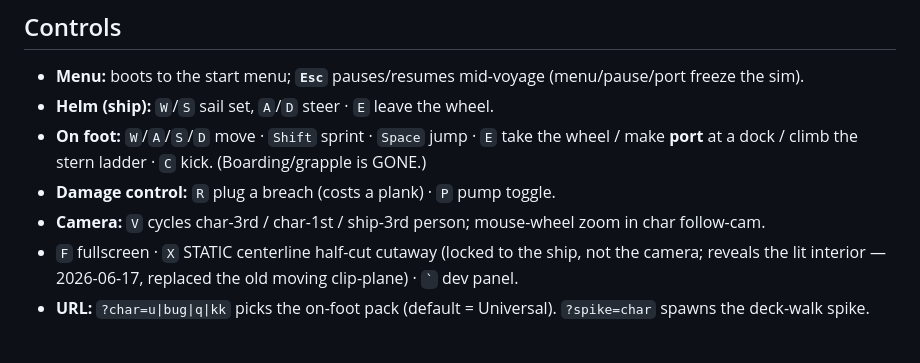
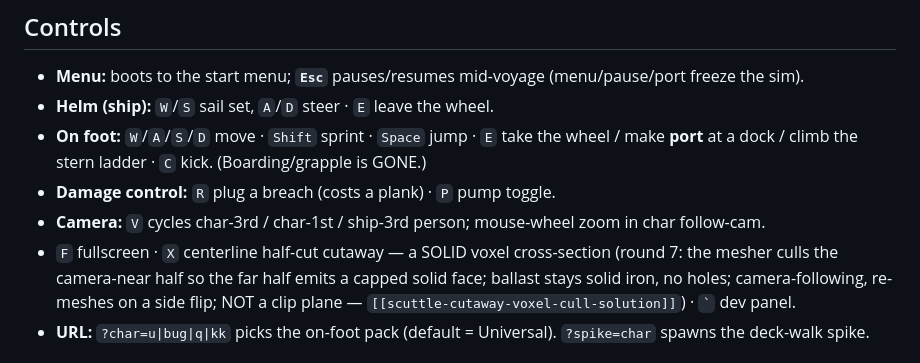
Before and after one commit to JoshKappler/scuttle, a Markdown page: CLAUDE.md, the part around one of its changes. Drawn GitHub-style.

```diff
--- a/CLAUDE.md
+++ b/CLAUDE.md
@@ -41,7 +41,7 @@ All the parallel dev branches were merged into `main` in one pass:
 - **On foot:** `W`/`A`/`S`/`D` move · `Shift` sprint · `Space` jump · `E` take the wheel / make **port** at a dock / climb the stern ladder · `C` kick. (Boarding/grapple is GONE.)
 - **Damage control:** `R` plug a breach (costs a plank) · `P` pump toggle.
 - **Camera:** `V` cycles char-3rd / char-1st / ship-3rd person; mouse-wheel zoom in char follow-cam.
-- `F` fullscreen · `X` STATIC centerline half-cut cutaway (locked to the ship, not the camera; reveals the lit interior — 2026-06-17, replaced the old moving clip-plane) · `` ` `` dev panel.
+- `F` fullscreen · `X` centerline half-cut cutaway — a SOLID voxel cross-section (round 7: the mesher culls the camera-near half so the far half emits a capped solid face; ballast stays solid iron, no holes; camera-following, re-meshes on a side flip; NOT a clip plane — `[[scuttle-cutaway-voxel-cull-solution]]`) · `` ` `` dev panel.
 - **URL:** `?char=u|bug|q|kk` picks the on-foot pack (default = Universal). `?spike=char` spawns the deck-walk spike.
 
 ## Tunables (`src/core/tunables.ts` → `TUN`) — live dev-panel knobs, NOT read by the vitest oracle
```
Also changed, not shown: other parts of CLAUDE.md (+1 -1 lines).
